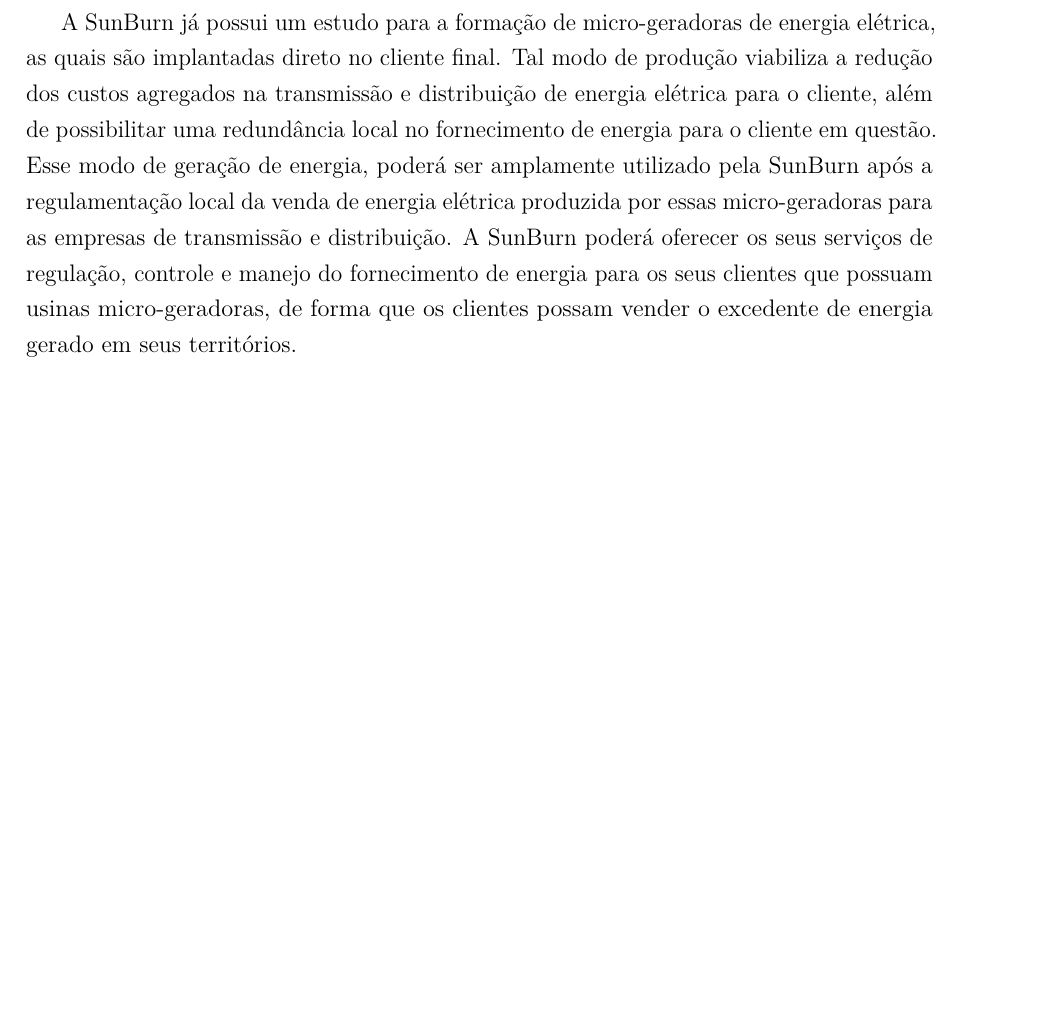
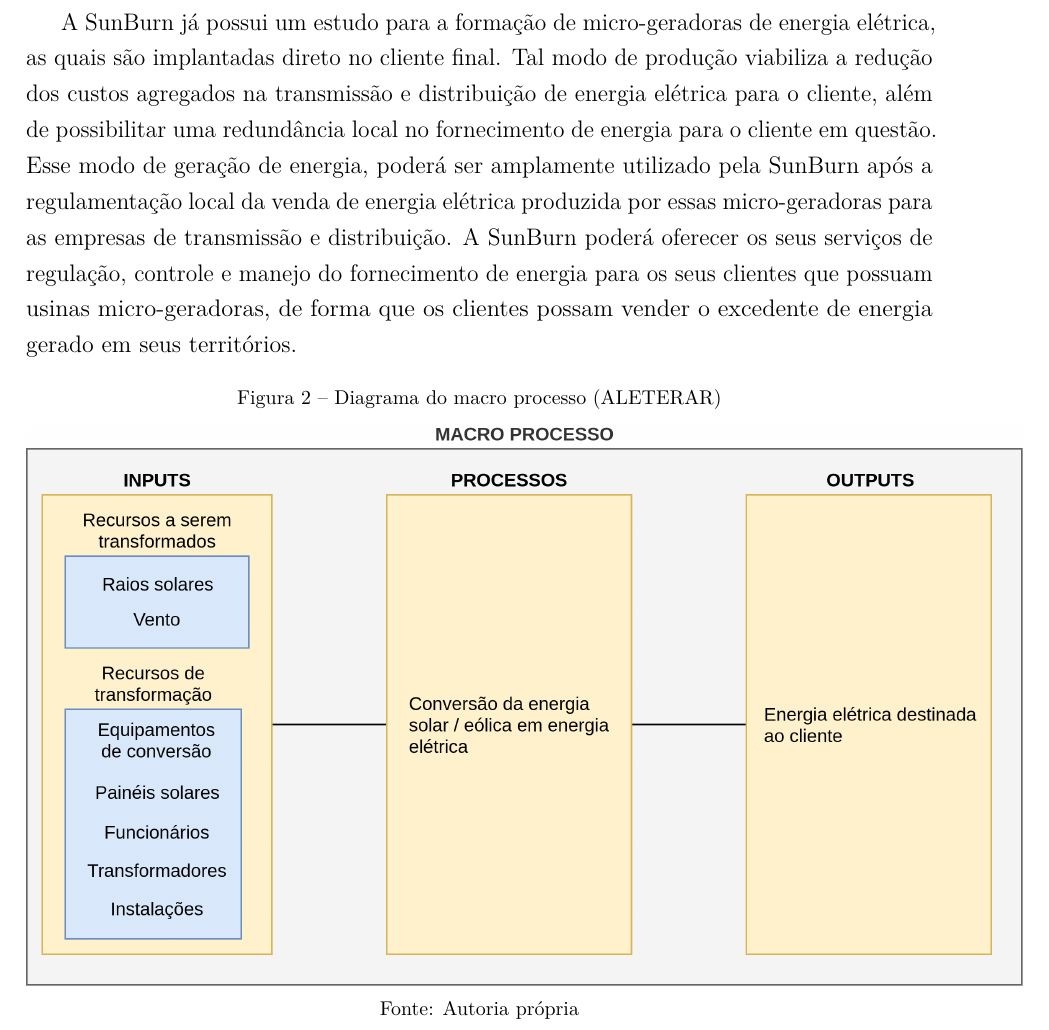
Before and after one commit to JessMotta/report_production_systems, a LaTeX thesis (report_production_systems.tex, which reads sections/02gestaodasoperacoes.tex): part of page 8 of 39, cut so that both start at the same text, the shorter picture padded with empty space. Compiled offline with pdfLaTeX.

Commit message:
add process macro diagram

```diff
--- a/sections/02gestaodasoperacoes.tex
+++ b/sections/02gestaodasoperacoes.tex
@@ -23,6 +23,12 @@
 
 A SunBurn já possui um estudo para a formação de micro-geradoras de energia elétrica, as quais são implantadas direto no cliente final. Tal modo de produção viabiliza a redução dos custos agregados na transmissão e distribuição de energia elétrica para o cliente, além de possibilitar uma redundância local no fornecimento de energia para o cliente em questão. Esse modo de geração de energia, poderá ser amplamente utilizado pela SunBurn após a regulamentação local da venda de energia elétrica produzida por essas micro-geradoras para as empresas de transmissão e distribuição. A SunBurn poderá oferecer os seus serviços de regulação, controle e manejo do fornecimento de energia para os seus clientes que possuam usinas micro-geradoras, de forma que os clientes possam vender o excedente de energia gerado em seus territórios.
 
+\begin{figure}[H]
+    \caption{Diagrama do macro processo (ALETERAR)}
+    \includegraphics[width = 1.1\textwidth]{images/diagram.png}
+    \caption*{Fonte: Autoria própria}
+    \label{fig:gestao_operacoes_aplicacao_diagrama}
+\end{figure}
 
 
 % \subsection{Requisitos do cliente}
```
Also changed, not shown: images/diagram.png (added).
